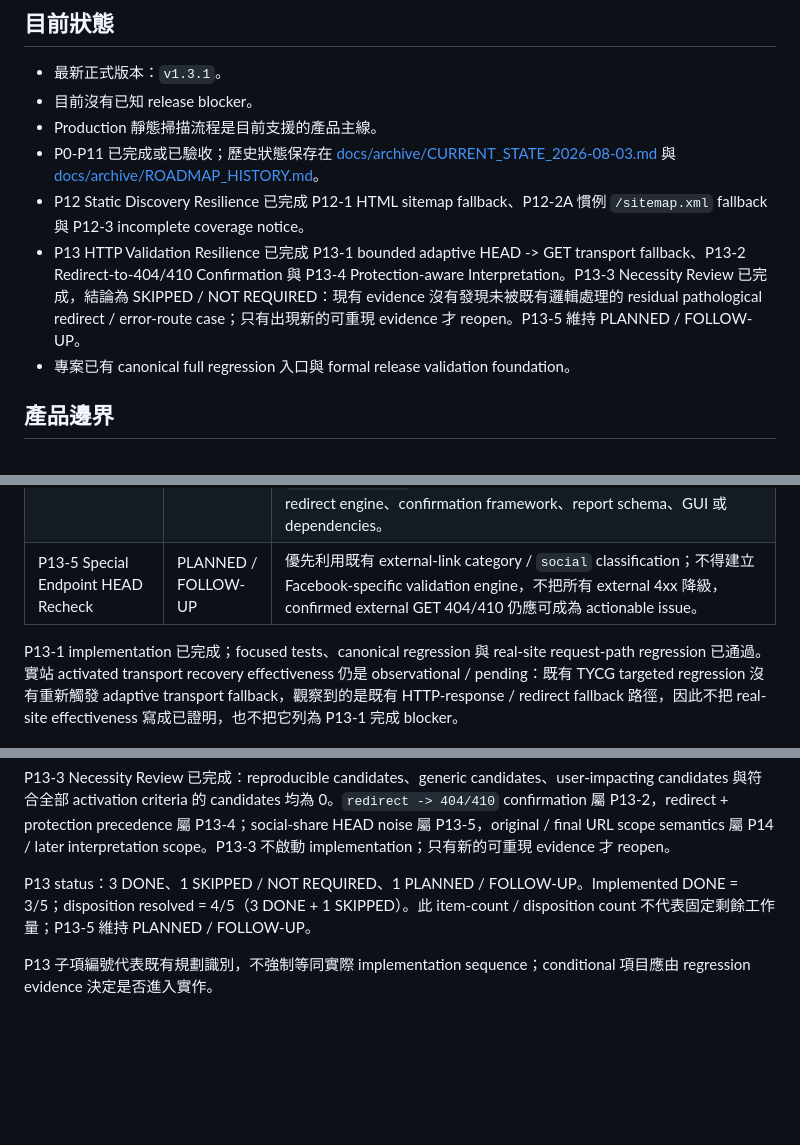
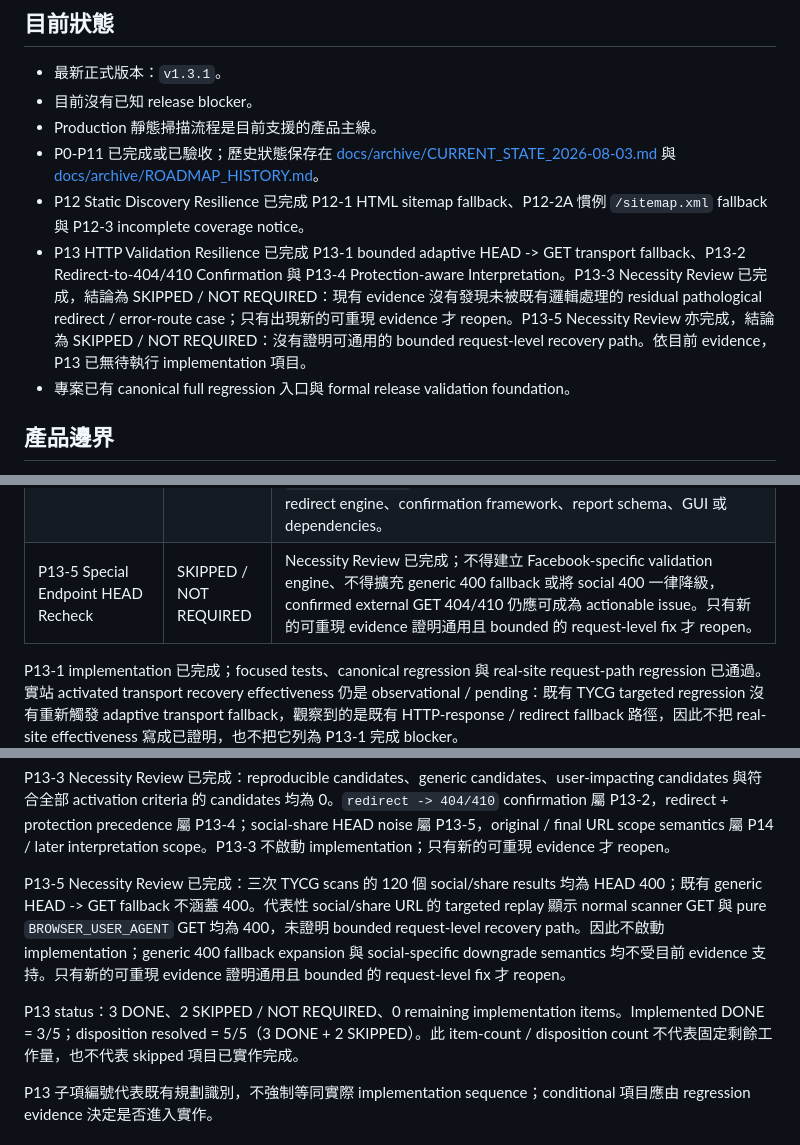
Before and after one commit to kevinkan75/link_checker, a Markdown page: ROADMAP.md, 3 parts joined by grey strips. GitHub-like rendering; blank space fills up the shorter version.

Commit message:
docs: record P13-5 skip decision

```diff
--- a/ROADMAP.md
+++ b/ROADMAP.md
@@ -11,7 +11,7 @@
 - Production 靜態掃描流程是目前支援的產品主線。
 - P0-P11 已完成或已驗收；歷史狀態保存在 [docs/archive/CURRENT_STATE_2026-08-03.md](docs/archive/CURRENT_STATE_2026-08-03.md) 與 [docs/archive/ROADMAP_HISTORY.md](docs/archive/ROADMAP_HISTORY.md)。
 - P12 Static Discovery Resilience 已完成 P12-1 HTML sitemap fallback、P12-2A 慣例 `/sitemap.xml` fallback 與 P12-3 incomplete coverage notice。
-- P13 HTTP Validation Resilience 已完成 P13-1 bounded adaptive HEAD -> GET transport fallback、P13-2 Redirect-to-404/410 Confirmation 與 P13-4 Protection-aware Interpretation。P13-3 Necessity Review 已完成，結論為 SKIPPED / NOT REQUIRED：現有 evidence 沒有發現未被既有邏輯處理的 residual pathological redirect / error-route case；只有出現新的可重現 evidence 才 reopen。P13-5 維持 PLANNED / FOLLOW-UP。
+- P13 HTTP Validation Resilience 已完成 P13-1 bounded adaptive HEAD -> GET transport fallback、P13-2 Redirect-to-404/410 Confirmation 與 P13-4 Protection-aware Interpretation。P13-3 Necessity Review 已完成，結論為 SKIPPED / NOT REQUIRED：現有 evidence 沒有發現未被既有邏輯處理的 residual pathological redirect / error-route case；只有出現新的可重現 evidence 才 reopen。P13-5 Necessity Review 亦完成，結論為 SKIPPED / NOT REQUIRED：沒有證明可通用的 bounded request-level recovery path。依目前 evidence，P13 已無待執行 implementation 項目。
 - 專案已有 canonical full regression 入口與 formal release validation foundation。
 
 ## 產品邊界
@@ -60,7 +60,7 @@ P13 採 reuse-first 原則：優先擴充既有 `fetchUrl()`、HEAD -> GET fallb
 | P13-2 Redirect-to-404/410 Confirmation | DONE | 已 generalize 既有 404/410 confirmation candidate selection，使 eligible URL -> redirect -> final 404/410 進入 existing confirmation scheduler、GET confirmation、Referer、client redirect evidence 與既有 `confirmed_missing` / `recovered` / `needs_review` outcome semantics；confirmation outcome 會尊重既有 protection uncertainty，`redirect_to_error` interpretation 亦會使用 formal confirmation evidence。不建立第二套 confirmation framework，report schema version 未修改。 |
 | P13-3 Residual Redirect / Error-route Hardening | SKIPPED / NOT REQUIRED | Necessity Review 已完成。P13-2 與 P13-4 已覆蓋目前已知 redirect semantic issues；未發現可重現、通用、具使用者影響且未被既有邏輯處理的 residual redirect / error-route pathology，因此不啟動 implementation。只有新的可重現 evidence 才 reopen；不重寫 manual redirect、redirect loop、max redirects 或 `redirect_to_error` handling，不因 `/notfound` path 名稱直接判定失效，不加入 hostname-specific workaround。 |
 | P13-4 Protection-aware Interpretation | DONE | 已完成 interpretation precedence correction；沿用既有 WAF / Bot / Cloudflare detection、body / header protection evidence、protection metadata 與 `hasMeaningfulProtectionEvidence()`。當 `redirect_to_error` 同時存在 protection uncertainty 且沒有 formal `confirmed_missing` evidence 時，使用者判讀改為 `needs_review` / `external_limited`；P13-2 `confirmed_missing` -> `action_required` semantics 保持不變。未新增 detector，未修改 redirect engine、confirmation framework、report schema、GUI 或 dependencies。 |
-| P13-5 Special Endpoint HEAD Recheck | PLANNED / FOLLOW-UP | 優先利用既有 external-link category / `social` classification；不得建立 Facebook-specific validation engine，不把所有 external 4xx 降級，confirmed external GET 404/410 仍應可成為 actionable issue。 |
+| P13-5 Special Endpoint HEAD Recheck | SKIPPED / NOT REQUIRED | Necessity Review 已完成；不得建立 Facebook-specific validation engine、不得擴充 generic 400 fallback 或將 social 400 一律降級，confirmed external GET 404/410 仍應可成為 actionable issue。只有新的可重現 evidence 證明通用且 bounded 的 request-level fix 才 reopen。 |
 
 P13-1 implementation 已完成；focused tests、canonical regression 與 real-site request-path regression 已通過。實站 activated transport recovery effectiveness 仍是 observational / pending：既有 TYCG targeted regression 沒有重新觸發 adaptive transport fallback，觀察到的是既有 HTTP-response / redirect fallback 路徑，因此不把 real-site effectiveness 寫成已證明，也不把它列為 P13-1 完成 blocker。
 
@@ -70,7 +70,9 @@ P13-4 implementation 已完成；focused test、P13-2 regression 與 canonical r
 
 P13-3 Necessity Review 已完成：reproducible candidates、generic candidates、user-impacting candidates 與符合全部 activation criteria 的 candidates 均為 0。`redirect -> 404/410` confirmation 屬 P13-2，redirect + protection precedence 屬 P13-4；social-share HEAD noise 屬 P13-5，original / final URL scope semantics 屬 P14 / later interpretation scope。P13-3 不啟動 implementation；只有新的可重現 evidence 才 reopen。
 
-P13 status：3 DONE、1 SKIPPED / NOT REQUIRED、1 PLANNED / FOLLOW-UP。Implemented DONE = 3/5；disposition resolved = 4/5（3 DONE + 1 SKIPPED）。此 item-count / disposition count 不代表固定剩餘工作量；P13-5 維持 PLANNED / FOLLOW-UP。
+P13-5 Necessity Review 已完成：三次 TYCG scans 的 120 個 social/share results 均為 HEAD 400；既有 generic HEAD -> GET fallback 不涵蓋 400。代表性 social/share URL 的 targeted replay 顯示 normal scanner GET 與 pure `BROWSER_USER_AGENT` GET 均為 400，未證明 bounded request-level recovery path。因此不啟動 implementation；generic 400 fallback expansion 與 social-specific downgrade semantics 均不受目前 evidence 支持。只有新的可重現 evidence 證明通用且 bounded 的 request-level fix 才 reopen。
+
+P13 status：3 DONE、2 SKIPPED / NOT REQUIRED、0 remaining implementation items。Implemented DONE = 3/5；disposition resolved = 5/5（3 DONE + 2 SKIPPED）。此 item-count / disposition count 不代表固定剩餘工作量，也不代表 skipped 項目已實作完成。
 
 P13 子項編號代表既有規劃識別，不強制等同實際 implementation sequence；conditional 項目應由 regression evidence 決定是否進入實作。
 
```
